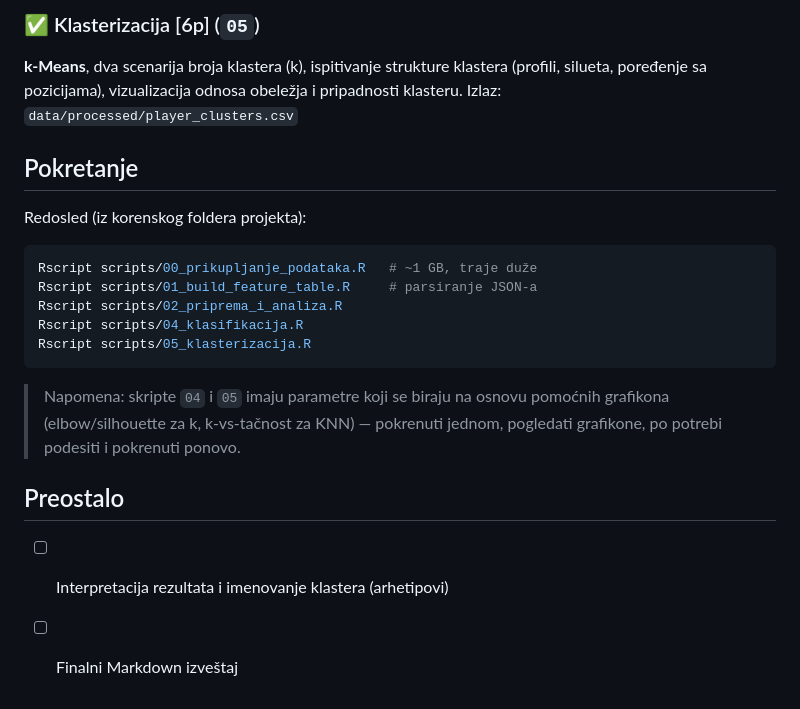
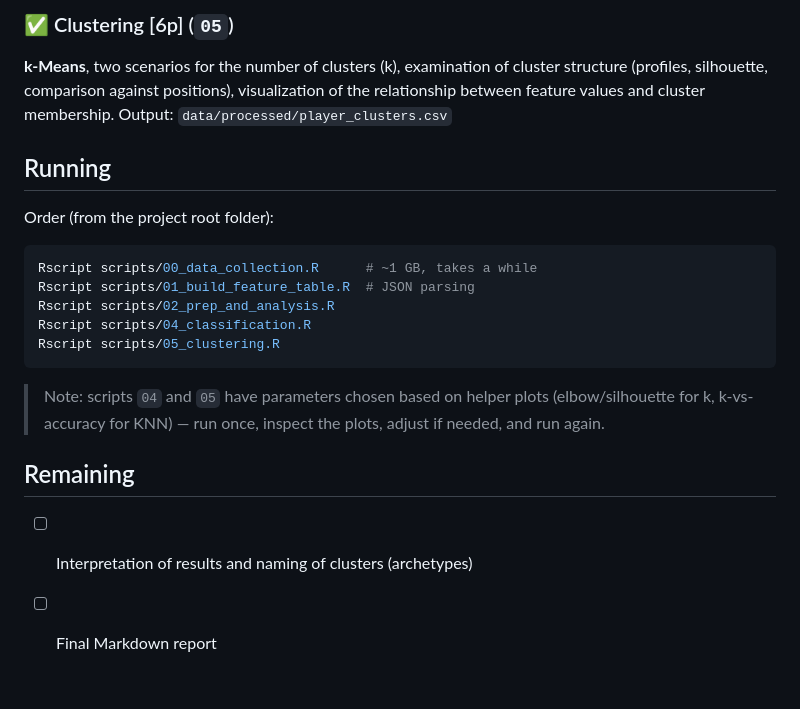
Before and after one commit to NikolaLetvencuk/rvpii_ml_football_analytics, a Markdown page: README.md, the part around one of its changes. Rendered like a GitHub page.

````diff
--- a/README.md
+++ b/README.md
@@ -77,27 +77,27 @@ po metodi i ukupno. Izlaz: `data/processed/classification_results.csv`
 
-### ✅ Klasterizacija [6p] (`05`)
-**k-Means**, dva scenarija broja klastera (k), ispitivanje strukture
-klastera (profili, silueta, poređenje sa pozicijama), vizualizacija
-odnosa obeležja i pripadnosti klasteru.
-Izlaz: `data/processed/player_clusters.csv`
+### ✅ Clustering [6p] (`05`)
+**k-Means**, two scenarios for the number of clusters (k), examination of
+cluster structure (profiles, silhouette, comparison against positions),
+visualization of the relationship between feature values and cluster membership.
+Output: `data/processed/player_clusters.csv`
 
-## Pokretanje
+## Running
 
-Redosled (iz korenskog foldera projekta):
+Order (from the project root folder):
 
 ```bash
-Rscript scripts/00_prikupljanje_podataka.R   # ~1 GB, traje duže
-Rscript scripts/01_build_feature_table.R     # parsiranje JSON-a
-Rscript scripts/02_priprema_i_analiza.R
-Rscript scripts/04_klasifikacija.R
-Rscript scripts/05_klasterizacija.R
+Rscript scripts/00_data_collection.R      # ~1 GB, takes a while
+Rscript scripts/01_build_feature_table.R  # JSON parsing
+Rscript scripts/02_prep_and_analysis.R
+Rscript scripts/04_classification.R
+Rscript scripts/05_clustering.R
 ```
 
-> Napomena: skripte `04` i `05` imaju parametre koji se biraju na osnovu
-> pomoćnih grafikona (elbow/silhouette za k, k-vs-tačnost za KNN) — pokrenuti
-> jednom, pogledati grafikone, po potrebi podesiti i pokrenuti ponovo.
+> Note: scripts `04` and `05` have parameters chosen based on helper plots
+> (elbow/silhouette for k, k-vs-accuracy for KNN) — run once, inspect the
+> plots, adjust if needed, and run again.
 
-## Preostalo
+## Remaining
 
-- [ ] Interpretacija rezultata i imenovanje klastera (arhetipovi)
-- [ ] Finalni Markdown izveštaj
+- [ ] Interpretation of results and naming of clusters (archetypes)
+- [ ] Final Markdown report
````
Also changed, not shown: other parts of README.md (+54 -54 lines).
